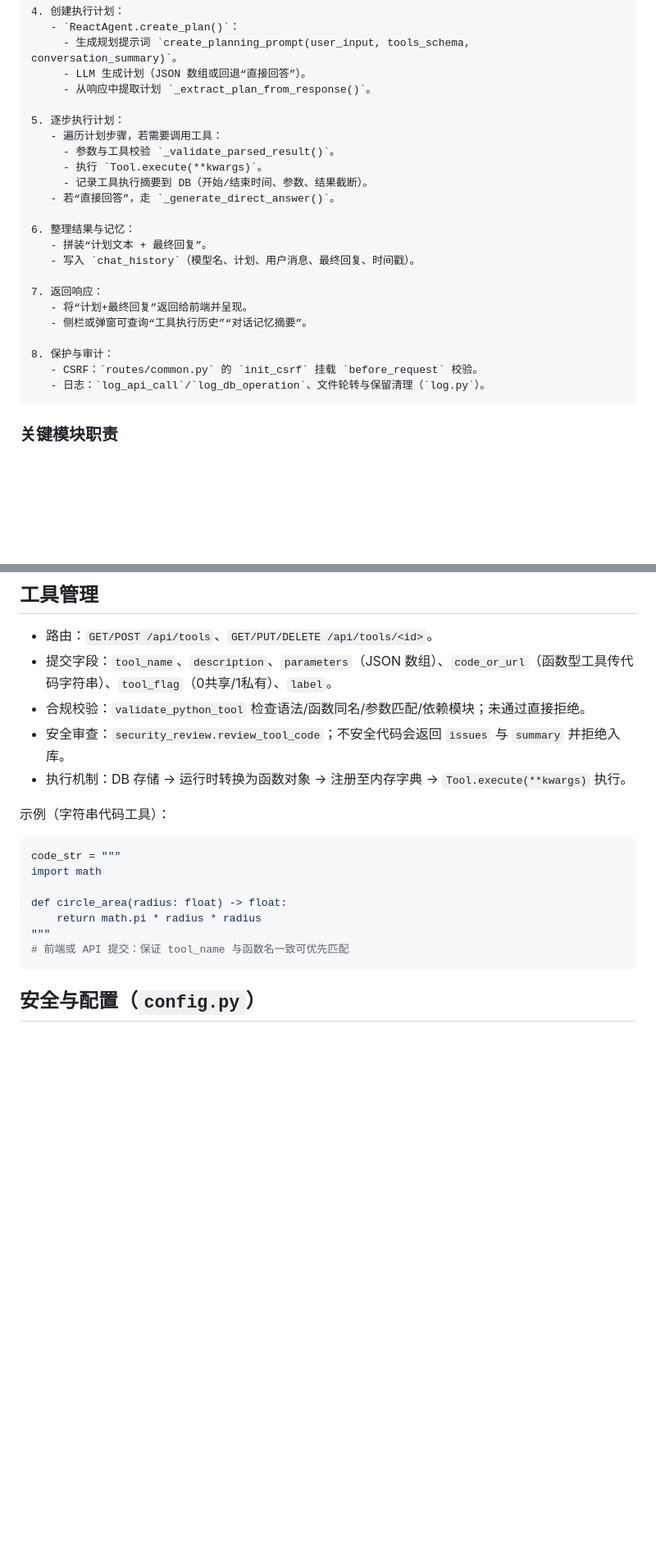
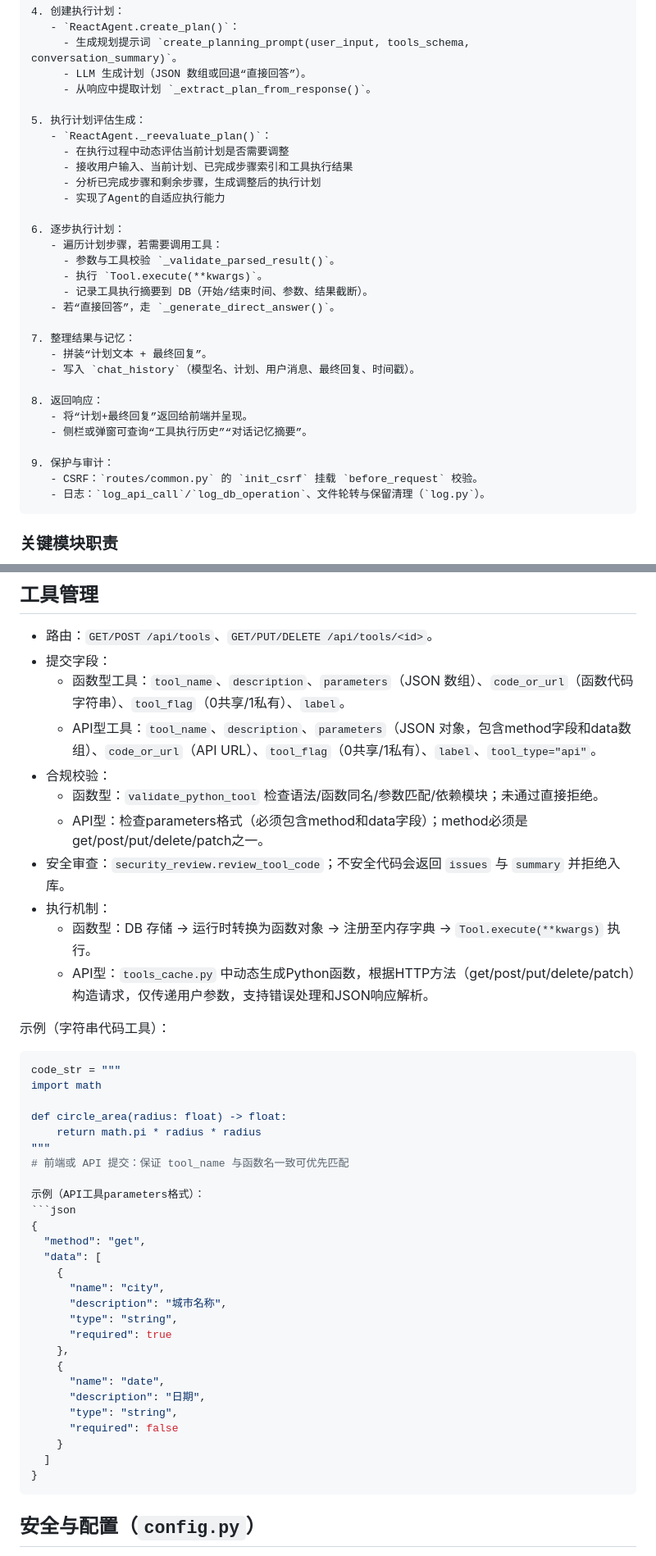
Before and after one commit to ma311199/agentAI, a Markdown page: README.md, 2 parts joined by grey strips. Shown: that part at 82% size. Rendered like a GitHub page; blank space fills up the shorter version.

Commit message:
Update README.md
更新记录

````diff
--- a/README.md
+++ b/README.md
@@ -84,22 +84,29 @@
      - LLM 生成计划（JSON 数组或回退“直接回答”）。
      - 从响应中提取计划 `_extract_plan_from_response()`。
 
-5. 逐步执行计划：
+5. 执行计划评估生成：
+   - `ReactAgent._reevaluate_plan()`：
+     - 在执行过程中动态评估当前计划是否需要调整
+     - 接收用户输入、当前计划、已完成步骤索引和工具执行结果
+     - 分析已完成步骤和剩余步骤，生成调整后的执行计划
+     - 实现了Agent的自适应执行能力
+
+6. 逐步执行计划：
    - 遍历计划步骤，若需要调用工具：
      - 参数与工具校验 `_validate_parsed_result()`。
      - 执行 `Tool.execute(**kwargs)`。
      - 记录工具执行摘要到 DB（开始/结束时间、参数、结果截断）。
    - 若“直接回答”，走 `_generate_direct_answer()`。
 
-6. 整理结果与记忆：
+7. 整理结果与记忆：
    - 拼装“计划文本 + 最终回复”。
    - 写入 `chat_history`（模型名、计划、用户消息、最终回复、时间戳）。
 
-7. 返回响应：
+8. 返回响应：
    - 将“计划+最终回复”返回给前端并呈现。
    - 侧栏或弹窗可查询“工具执行历史”“对话记忆摘要”。
 
-8. 保护与审计：
+9. 保护与审计：
    - CSRF：`routes/common.py` 的 `init_csrf` 挂载 `before_request` 校验。
    - 日志：`log_api_call`/`log_db_operation`、文件轮转与保留清理（`log.py`）。
 ```
@@ -126,10 +133,16 @@
 
 ## 工具管理
 - 路由：`GET/POST /api/tools`、`GET/PUT/DELETE /api/tools/<id>`。
-- 提交字段：`tool_name`、`description`、`parameters`（JSON 数组）、`code_or_url`（函数型工具传代码字符串）、`tool_flag`（0共享/1私有）、`label`。
-- 合规校验：`validate_python_tool` 检查语法/函数同名/参数匹配/依赖模块；未通过直接拒绝。
+- 提交字段：
+  - 函数型工具：`tool_name`、`description`、`parameters`（JSON 数组）、`code_or_url`（函数代码字符串）、`tool_flag`（0共享/1私有）、`label`。
+  - API型工具：`tool_name`、`description`、`parameters`（JSON 对象，包含method字段和data数组）、`code_or_url`（API URL）、`tool_flag`（0共享/1私有）、`label`、`tool_type="api"`。
+- 合规校验：
+  - 函数型：`validate_python_tool` 检查语法/函数同名/参数匹配/依赖模块；未通过直接拒绝。
+  - API型：检查parameters格式（必须包含method和data字段）；method必须是get/post/put/delete/patch之一。
 - 安全审查：`security_review.review_tool_code`；不安全代码会返回 `issues` 与 `summary` 并拒绝入库。
-- 执行机制：DB 存储 → 运行时转换为函数对象 → 注册至内存字典 → `Tool.execute(**kwargs)` 执行。
+- 执行机制：
+  - 函数型：DB 存储 → 运行时转换为函数对象 → 注册至内存字典 → `Tool.execute(**kwargs)` 执行。
+  - API型：`tools_cache.py` 中动态生成Python函数，根据HTTP方法（get/post/put/delete/patch）构造请求，仅传递用户参数，支持错误处理和JSON响应解析。
 
 示例（字符串代码工具）：
 ```python
@@ -140,6 +153,26 @@ def circle_area(radius: float) -> float:
     return math.pi * radius * radius
 """
 # 前端或 API 提交：保证 tool_name 与函数名一致可优先匹配
+
+示例（API工具parameters格式）：
+```json
+{
+  "method": "get",
+  "data": [
+    {
+      "name": "city",
+      "description": "城市名称",
+      "type": "string",
+      "required": true
+    },
+    {
+      "name": "date",
+      "description": "日期",
+      "type": "string",
+      "required": false
+    }
+  ]
+}
 ```
 
 ## 安全与配置（`config.py`）
````
